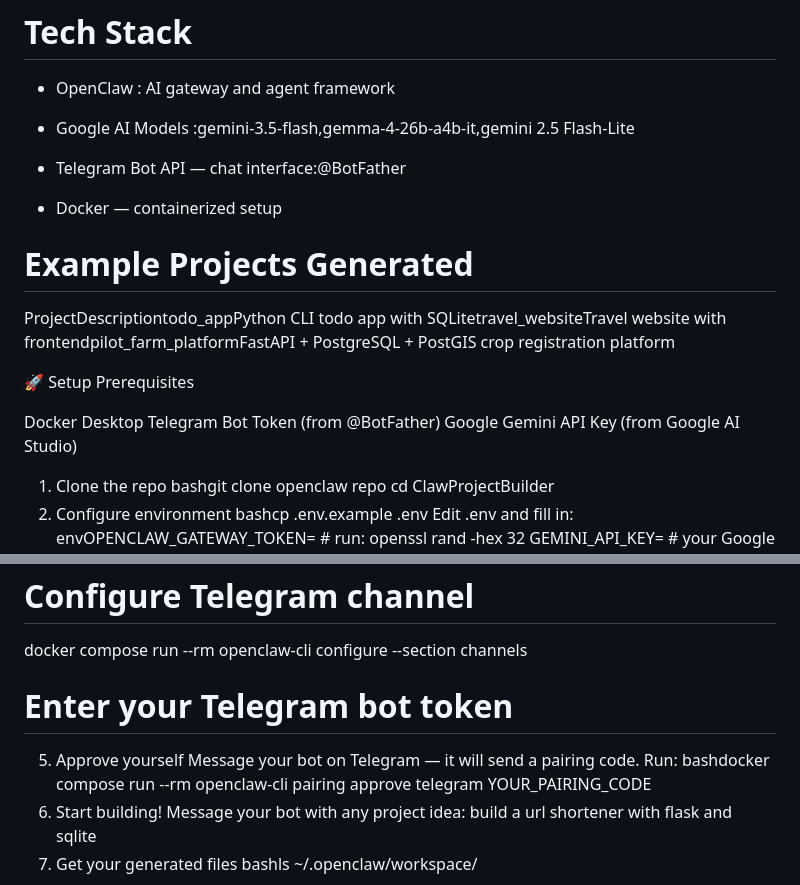
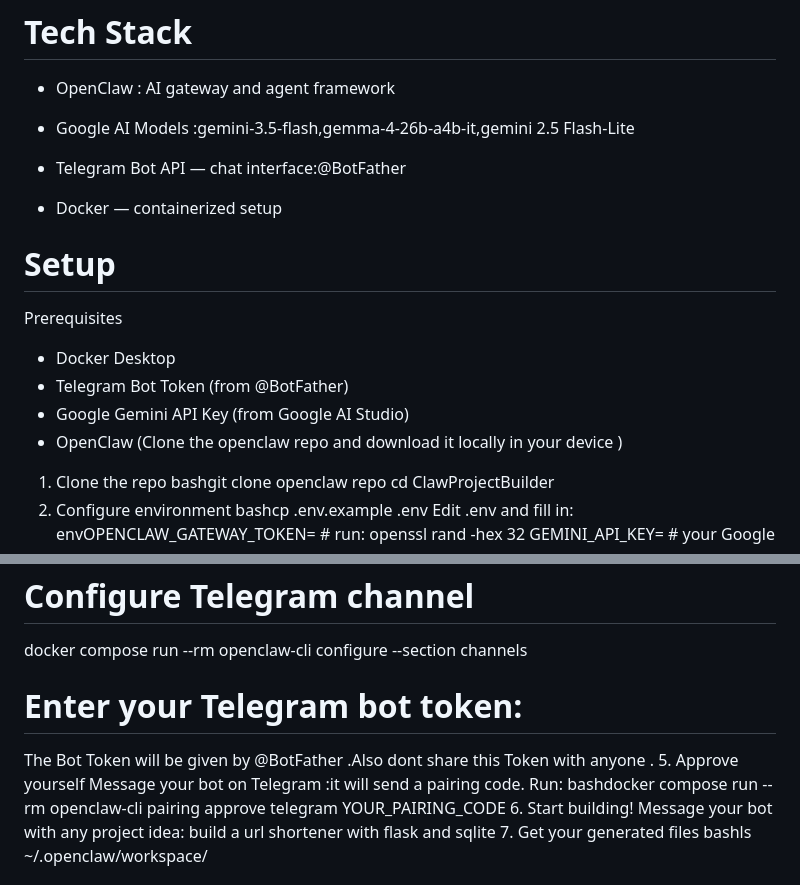
Before and after one commit to RSP-git-code/OpenClawProjectBuilder, a Markdown page: README.md, 2 parts joined by grey strips. Rendered like a GitHub page.

```diff
--- a/README.md
+++ b/README.md
@@ -32,16 +33,13 @@ All files are saved to your workspace and ready to run.
 
 - Docker — containerized setup
 
-
-# Example Projects Generated
-ProjectDescriptiontodo_appPython CLI todo app with SQLitetravel_websiteTravel website with frontendpilot_farm_platformFastAPI + PostgreSQL + PostGIS crop registration platform
-
-🚀 Setup
+# Setup
 Prerequisites
 
-Docker Desktop
-Telegram Bot Token (from @BotFather)
-Google Gemini API Key (from Google AI Studio)
+- Docker Desktop
+- Telegram Bot Token (from @BotFather)
+- Google Gemini API Key (from Google AI Studio)
+- OpenClaw (Clone the openclaw repo and download it locally in your device )
 
 1. Clone the repo
 bashgit clone openclaw repo
@@ -65,9 +63,10 @@ docker compose run --rm openclaw-cli configure --section model
 
 # Configure Telegram channel
 docker compose run --rm openclaw-cli configure --section channels
-# Enter your Telegram bot token
+# Enter your Telegram bot token:
+The Bot Token will be given by @BotFather .Also dont share this Token with anyone .
 5. Approve yourself
-Message your bot on Telegram — it will send a pairing code. Run:
+Message your bot on Telegram :it will send a pairing code. Run:
 bashdocker compose run --rm openclaw-cli pairing approve telegram YOUR_PAIRING_CODE
 6. Start building!
 Message your bot with any project idea:
```
Also changed, not shown: other parts of README.md (+1 -0 lines).
